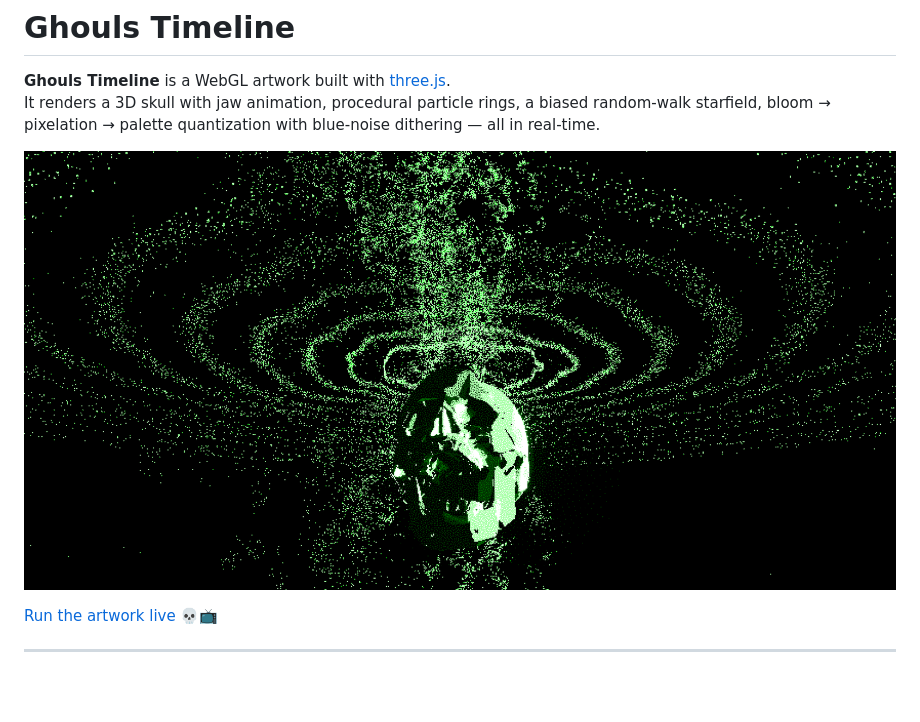
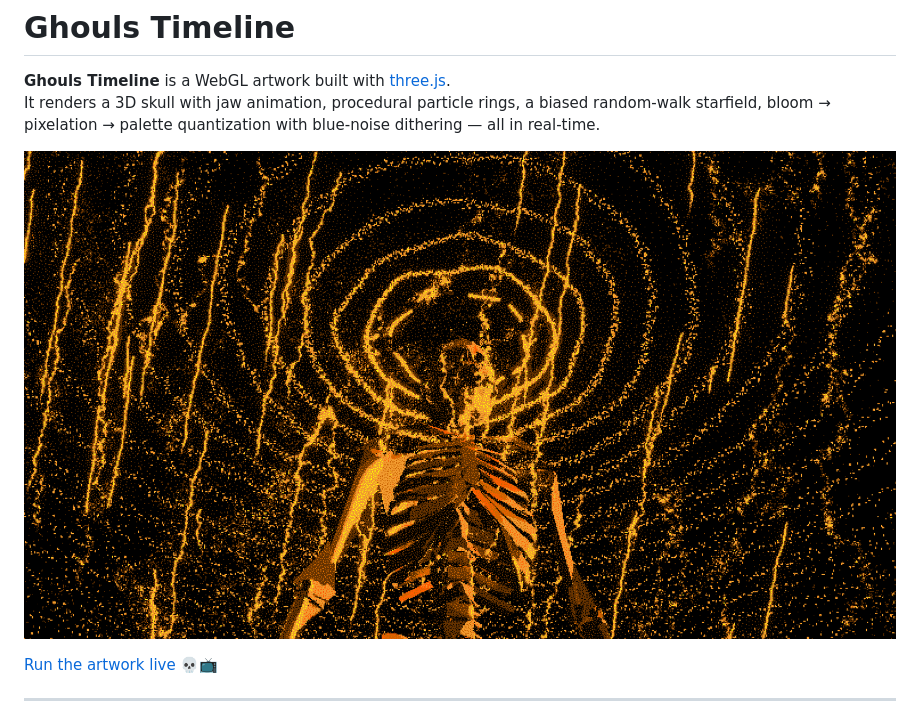
Before and after one commit to protocell-labs/ghouls-timeline, a Markdown page: README.md, the part around the change. Drawn GitHub-style; pictures changed too: assets/skullshot_206734.png (added), assets/skullshot_922963.png (deleted); blank space fills up the shorter version.

```diff
--- a/README.md
+++ b/README.md
@@ -4,7 +4,7 @@
 It renders a 3D skull with jaw animation, procedural particle rings, a biased random-walk starfield, bloom → pixelation → palette quantization with blue-noise dithering — all in real-time.
 
 <p align="center">
-  <img src="assets/skullshot_922963.png" width="100%" />
+  <img src="assets/skullshot_206734.png" width="100%" />
 </p>
 
 [Run the artwork live](https://protocell-labs.github.io/ghouls-timeline/) 💀📺
```
